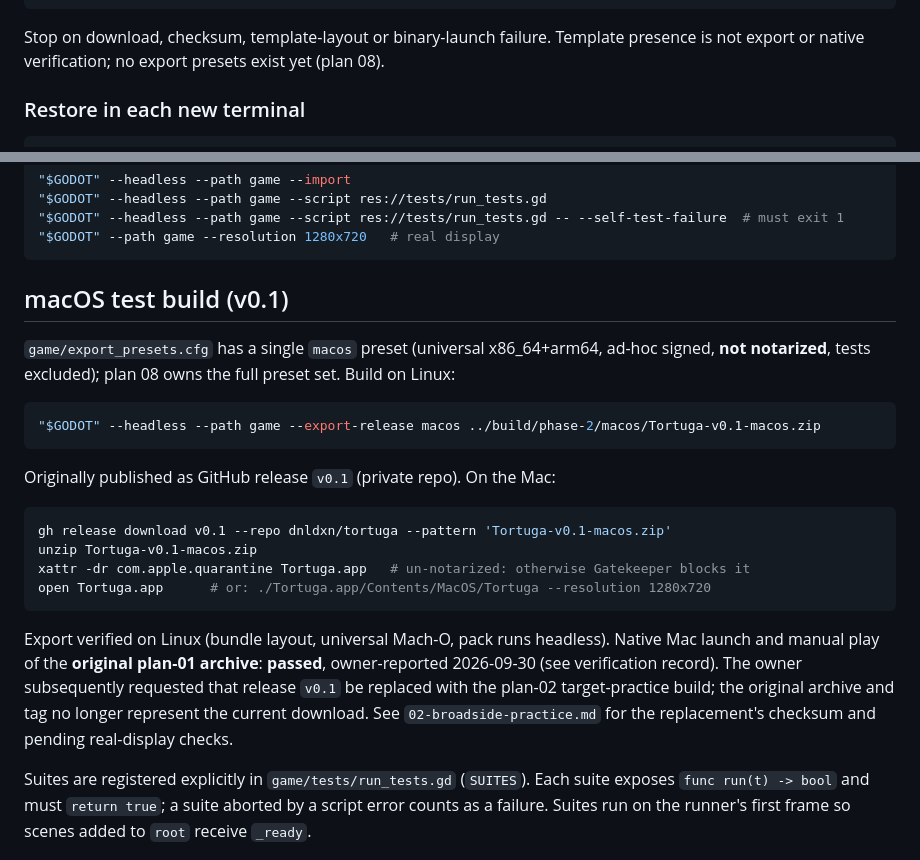
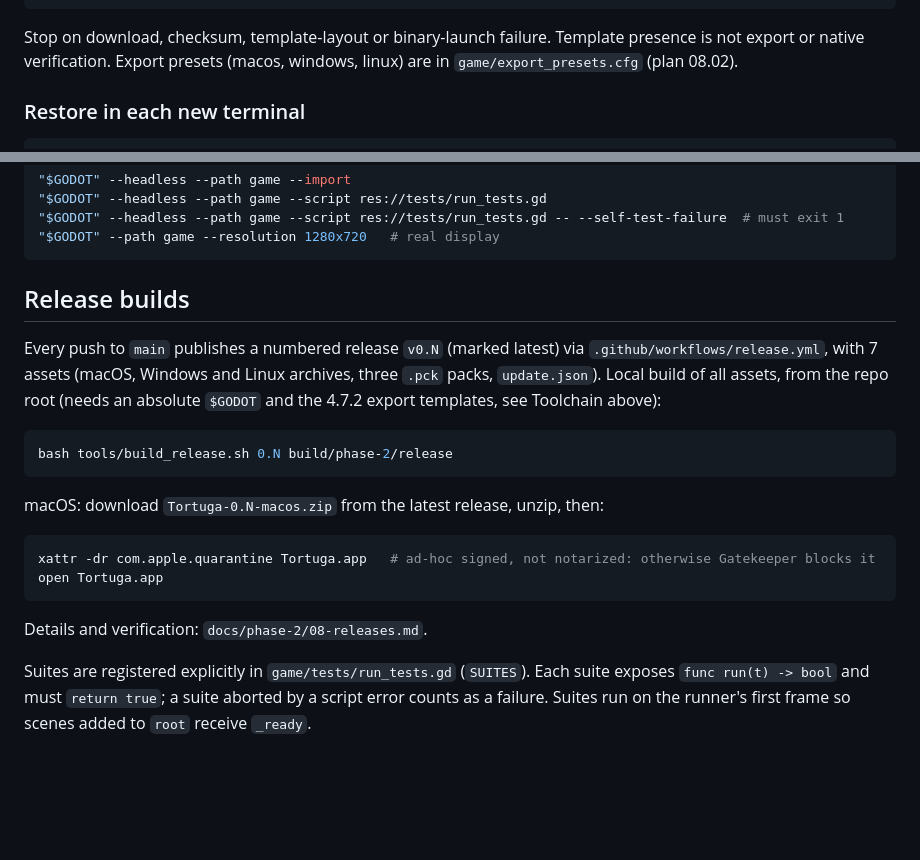
Before and after one commit to dnldxn/tortuga, a Markdown page: docs/phase-2/sailing-playground.md, 2 parts joined by grey strips. Rendered like a GitHub page; blank space fills up the shorter version.

````diff
--- a/docs/phase-2/sailing-playground.md
+++ b/docs/phase-2/sailing-playground.md
@@ -71,7 +71,8 @@ PY
 ```
 
 Stop on download, checksum, template-layout or binary-launch failure. Template presence is
-not export or native verification; no export presets exist yet (plan 08).
+not export or native verification. Export presets (macos, windows, linux) are in
+`game/export_presets.cfg` (plan 08.02).
 
 ### Restore in each new terminal
 
@@ -102,30 +103,25 @@ export GODOT="$P/bin/Godot_v4.7.2-stable_linux.x86_64"
 "$GODOT" --path game --resolution 1280x720   # real display
 ```
 
-## macOS test build (v0.1)
+## Release builds
 
-`game/export_presets.cfg` has a single `macos` preset (universal x86_64+arm64, ad-hoc signed,
-**not notarized**, tests excluded); plan 08 owns the full preset set. Build on Linux:
+Every push to `main` publishes a numbered release `v0.N` (marked latest) via
+`.github/workflows/release.yml`, with 7 assets (macOS, Windows and Linux archives, three
+`.pck` packs, `update.json`). Local build of all assets, from the repo root (needs an absolute
+`$GODOT` and the 4.7.2 export templates, see Toolchain above):
 
 ```bash
-"$GODOT" --headless --path game --export-release macos ../build/phase-2/macos/Tortuga-v0.1-macos.zip
+bash tools/build_release.sh 0.N build/phase-2/release
 ```
 
-Originally published as GitHub release `v0.1` (private repo). On the Mac:
+macOS: download `Tortuga-0.N-macos.zip` from the latest release, unzip, then:
 
 ```bash
-gh release download v0.1 --repo dnldxn/tortuga --pattern 'Tortuga-v0.1-macos.zip'
-unzip Tortuga-v0.1-macos.zip
-xattr -dr com.apple.quarantine Tortuga.app   # un-notarized: otherwise Gatekeeper blocks it
-open Tortuga.app      # or: ./Tortuga.app/Contents/MacOS/Tortuga --resolution 1280x720
+xattr -dr com.apple.quarantine Tortuga.app   # ad-hoc signed, not notarized: otherwise Gatekeeper blocks it
+open Tortuga.app
 ```
 
-Export verified on Linux (bundle layout, universal Mach-O, pack runs headless). Native Mac
-launch and manual play of the **original plan-01 archive**: **passed**, owner-reported
-2026-09-30 (see verification record). The owner subsequently requested that release `v0.1`
-be replaced with the plan-02 target-practice build; the original archive and tag no longer
-represent the current download. See `02-broadside-practice.md` for the replacement's checksum
-and pending real-display checks.
+Details and verification: `docs/phase-2/08-releases.md`.
 
 Suites are registered explicitly in `game/tests/run_tests.gd` (`SUITES`). Each suite exposes
 `func run(t) -> bool` and must `return true`; a suite aborted by a script error counts as a
````
Also changed, not shown: docs/phase-2/08-releases.md (added, +205 -0 lines).
